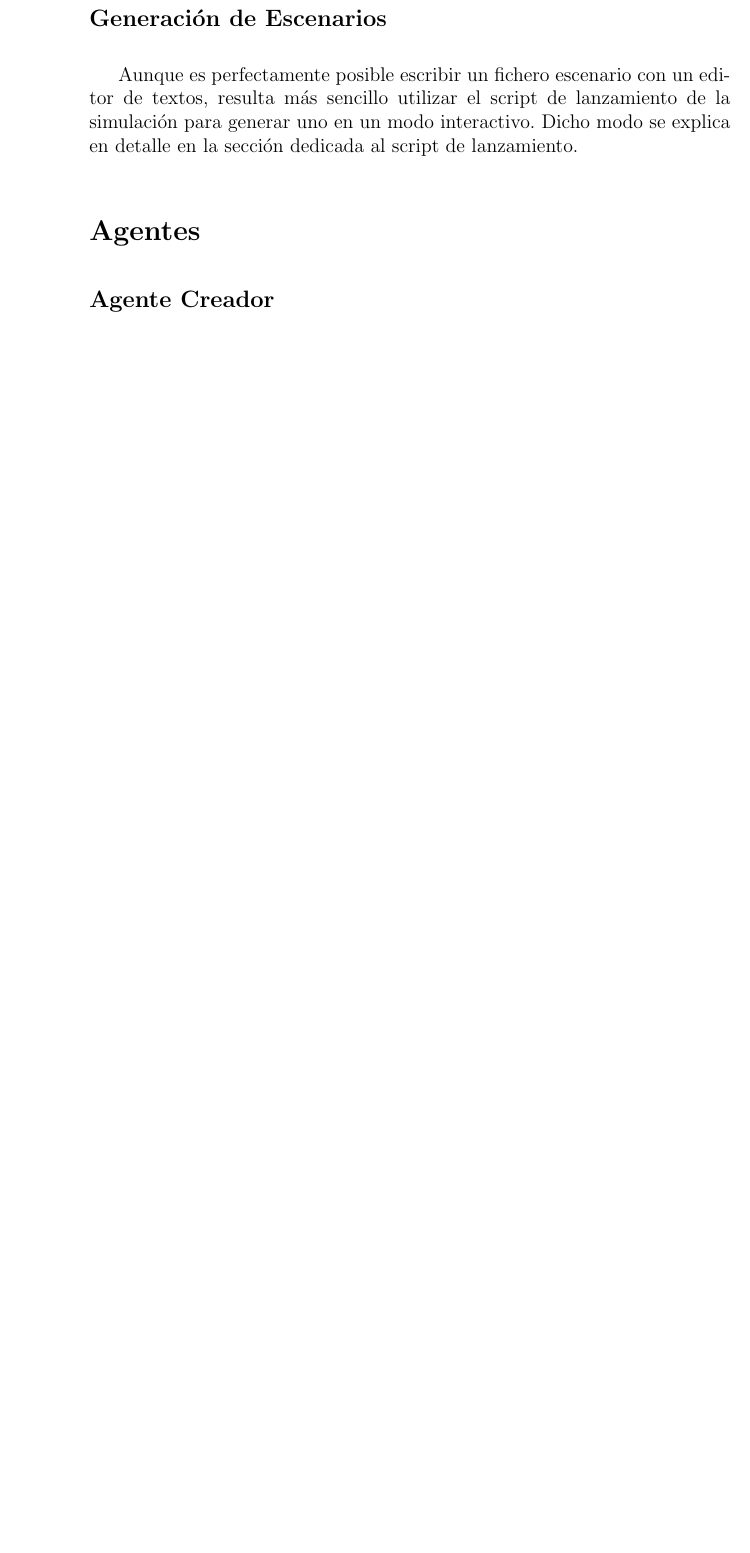
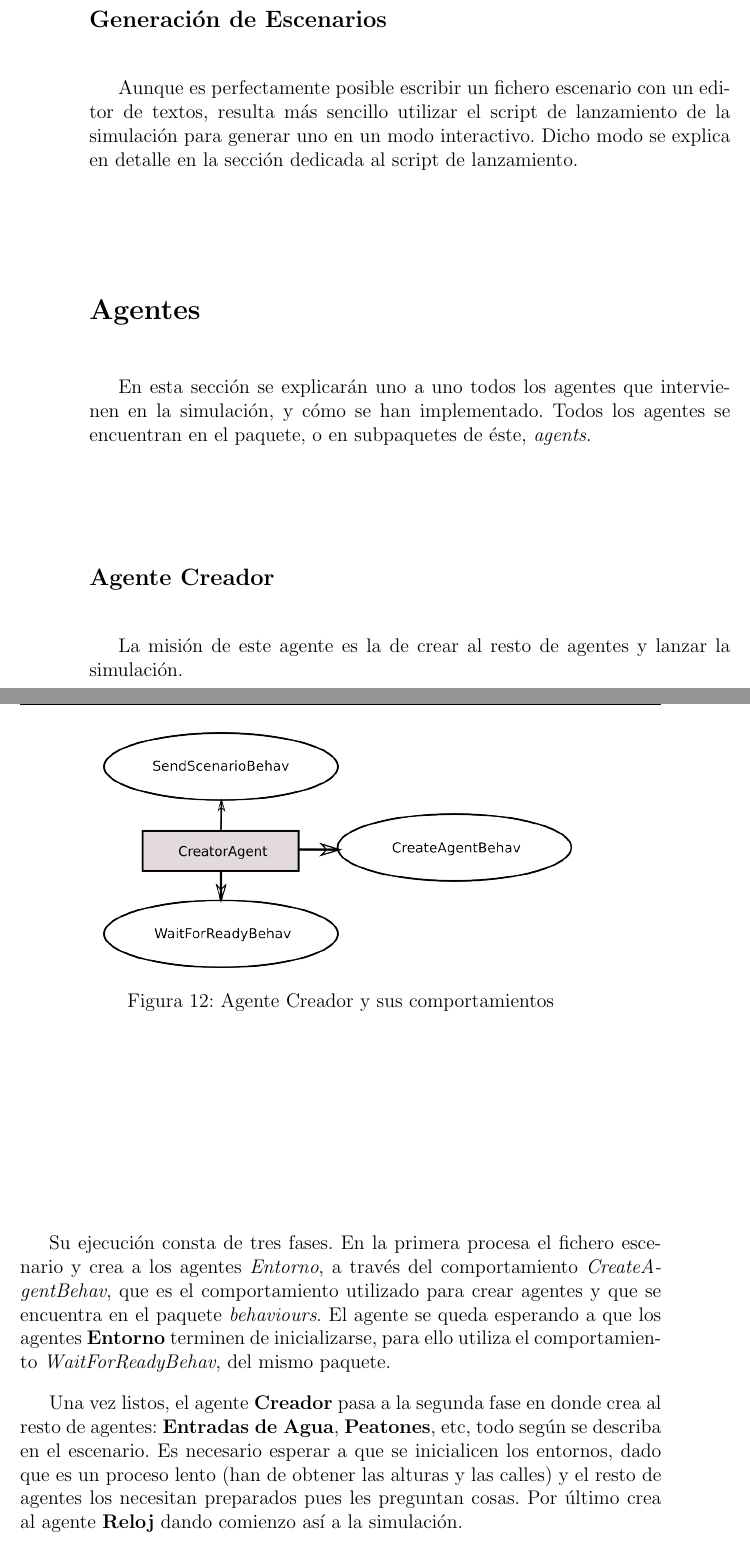
Before and after one commit to ablanco/dissim-memoria, a LaTeX book (dissim.tex, which reads capitulo5/cap5.tex): part of page 54 of 87 before the commit and two parts of pages 54 and 55 of 89 after it, the two joined at a grey line, cut so that both start at the same text, the shorter picture padded with empty space. Compiled offline with pdfLaTeX.

Commit message:
Agente Creador

```diff
--- a/capitulo5/cap5.tex
+++ b/capitulo5/cap5.tex
@@ -359,4 +359,36 @@ para generar uno en un modo interactivo. Dicho modo se explica en detalle en la
 sección dedicada al script de lanzamiento.
 
 \section*{Agentes}
+
+En esta sección se explicarán uno a uno todos los agentes que intervienen en la
+simulación, y cómo se han implementado. Todos los agentes se encuentran en el
+paquete, o en subpaquetes de éste, {\em agents}.
+
+% TODO Diagrama de agentes y comportamientos en horizontal
+
+% TODO Programación de agentes con JADE?
+
 \subsection*{Agente Creador}
+
+La misión de este agente es la de crear al resto de agentes y lanzar la
+simulación.
+
+\begin{figure}[H]
+ \centering
+ \includegraphics[width=100mm]{figuras/cap5/ag_creator.png}
+ \caption{Agente Creador y sus comportamientos}
+\end{figure}
+
+Su ejecución consta de tres fases. En la primera procesa el fichero escenario y
+crea a los agentes {\em Entorno}, a través del comportamiento {\em
+CreateAgentBehav}, que es el comportamiento utilizado para crear agentes y que
+se encuentra en el paquete {\em behaviours}. El agente se queda esperando a que
+los agentes {\bf Entorno} terminen de inicializarse, para ello utiliza el
+comportamiento {\em WaitForReadyBehav}, del mismo paquete.
+
+Una vez listos, el agente {\bf Creador} pasa a la segunda fase en donde crea al
+resto de agentes: {\bf Entradas de Agua}, {\bf Peatones}, etc, todo según se
+describa en el escenario. Es necesario esperar a que se inicialicen los
+entornos, dado que es un proceso lento (han de obtener las alturas y las
+calles) y el resto de agentes los necesitan preparados pues les preguntan cosas.
+Por último crea al agente {\bf Reloj} dando comienzo así a la simulación.
```
Also changed, not shown: figuras/cap5/ag_creator.png (added), capitulo5/cap5.tex (9 more changed lines).
